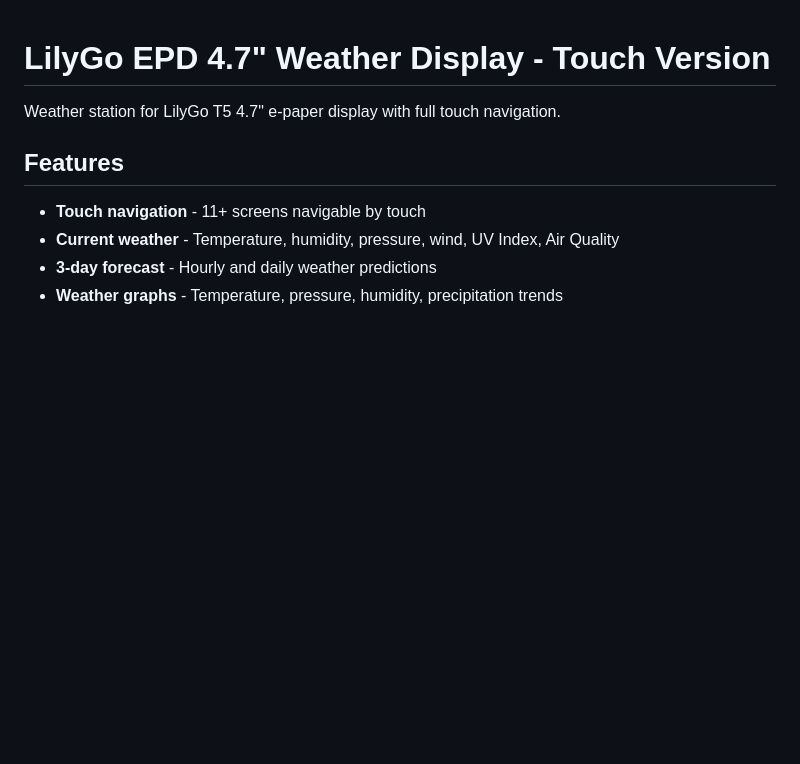
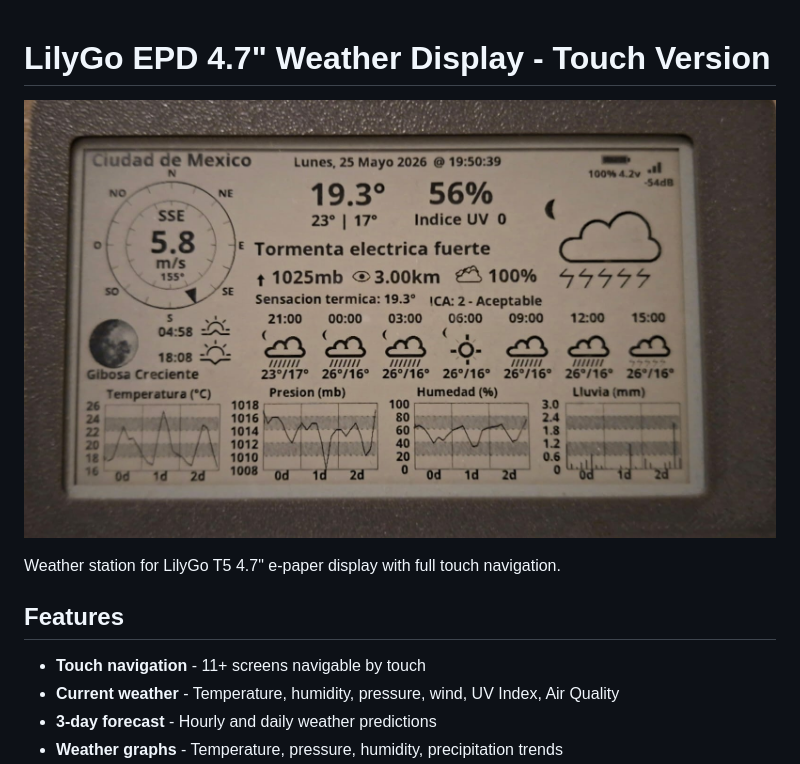
Before and after one commit to XE1E/LilyGo-EPD-4-7-WeatherAPI-Display-Touch, a Markdown page: README.md, the part around the change. Drawn GitHub-style; pictures changed too: LilyGo-EPD-4-7-WeatherAPI-Display-Touch.jpeg (added); blank space fills up the shorter version.

Commit message:
Add main display photo to README

```diff
--- a/README.md
+++ b/README.md
@@ -1,4 +1,6 @@
 # LilyGo EPD 4.7" Weather Display - Touch Version
+
+![Weather Station Display](LilyGo-EPD-4-7-WeatherAPI-Display-Touch.jpeg)
 
 Weather station for LilyGo T5 4.7" e-paper display with full touch navigation.
 
```
